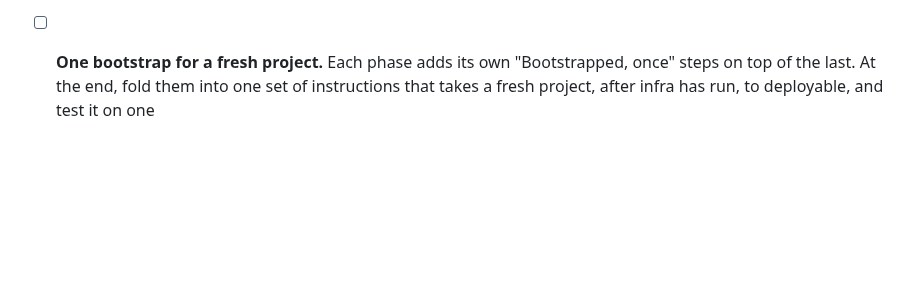
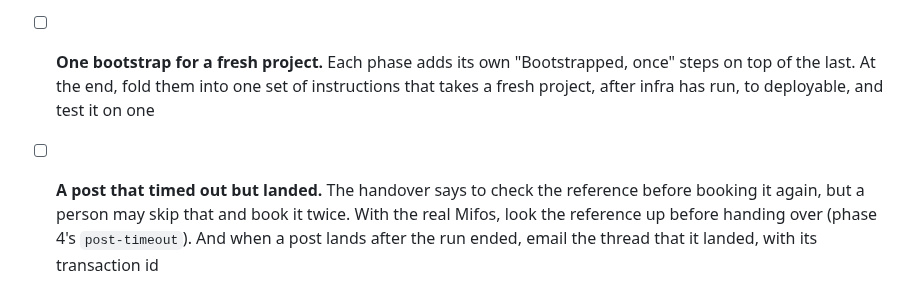
Before and after one commit to tinopetros/lekka-ourfos, a Markdown page: README.md, the part around the change. Drawn GitHub-style; blank space fills up the shorter version.

Commit message:
todo: a post that timed out but landed

```diff
--- a/README.md
+++ b/README.md
@@ -61,3 +61,4 @@ A PR runs `make check`. Merging to `main` deploys dev, smoke-tests it and plans
 
 - [ ] **Alert when nobody was told.** Any failed execution (thread missing, or the handover email failing) and any trigger 5xx should email someone right away. Every one counts, not a rate. Handovers aren't alerts: they already emailed someone
 - [ ] **One bootstrap for a fresh project.** Each phase adds its own "Bootstrapped, once" steps on top of the last. At the end, fold them into one set of instructions that takes a fresh project, after infra has run, to deployable, and test it on one
+- [ ] **A post that timed out but landed.** The handover says to check the reference before booking it again, but a person may skip that and book it twice. With the real Mifos, look the reference up before handing over (phase 4's `post-timeout`). And when a post lands after the run ended, email the thread that it landed, with its transaction id
```
